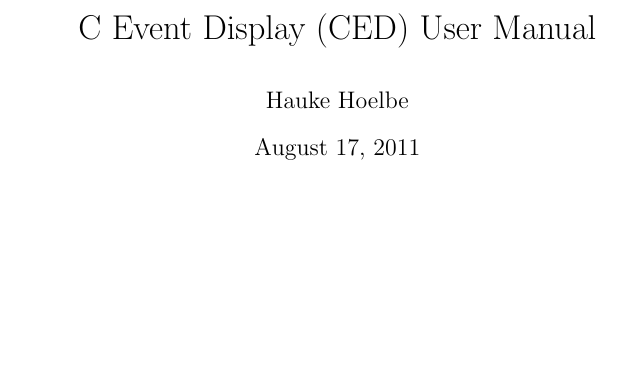
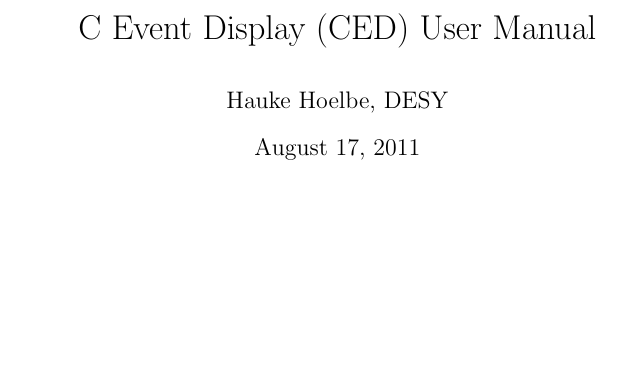
Before and after one commit to iLCSoft/CED, a LaTeX document (doc/manual/manual.tex): part of page 1 of 17, cut so that both start at the same text. Compiled offline with pdfLaTeX.

Commit message:
- run pdflatex twice  - add DESY to author

```diff
--- a/doc/manual/manual.tex
+++ b/doc/manual/manual.tex
@@ -8,7 +8,7 @@
 
 %opening
 \title{C Event Display (CED) User Manual}
-\author{Hauke Hoelbe}
+\author{Hauke Hoelbe, DESY}
 
 \begin{document}
 
```
Also changed, not shown: doc/CMakeLists.txt (+1 -0 lines).
